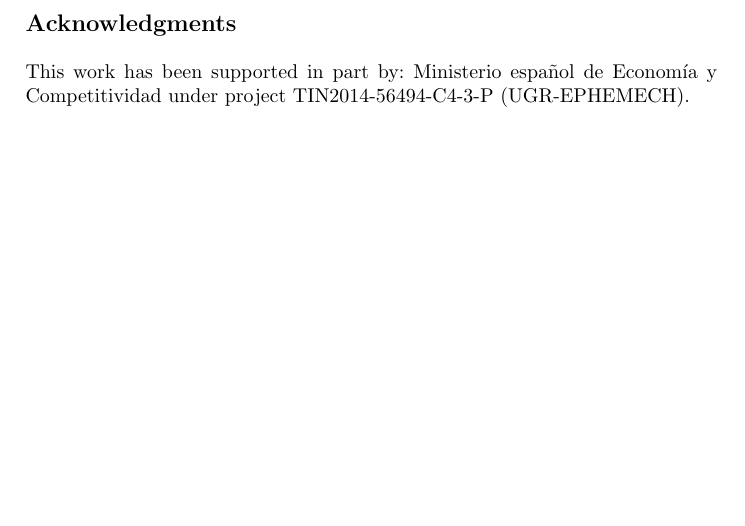
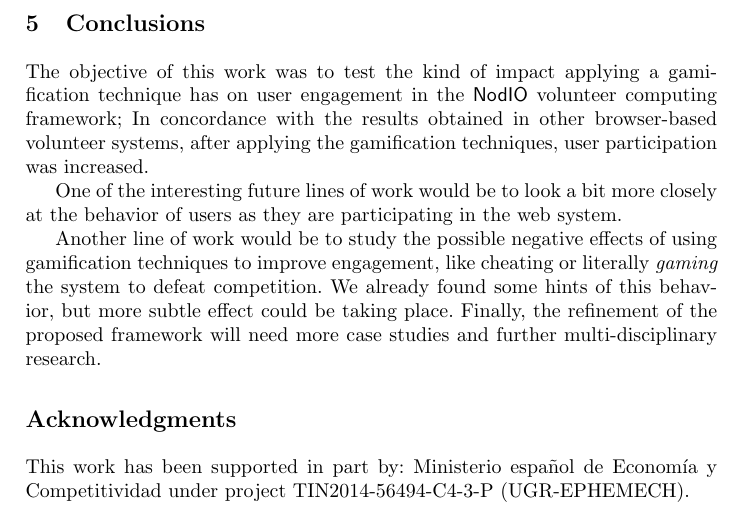
Before and after one commit to mariosky/2017-Human-Centered-IEC, a LaTeX paper (2017-EUROPAR/Gamification/paper.tex): part of page 10 of 12, cut at the place of the change, the shorter picture padded with empty space. Compiled offline with pdfLaTeX.

Commit message:
Conclusion added
@JJ Please check if there is time,

```diff
--- a/2017-EUROPAR/Gamification/paper.tex
+++ b/2017-EUROPAR/Gamification/paper.tex
@@ -413,6 +413,28 @@ they wanted to test the limits of their own systems, checking the percentage of
 CPU they where using.
 
 
+\section{Conclusions}
+\label{sec:conclusions}
+
+The objective of this work was to test the kind of impact
+applying a gamification technique has on user engagement in
+the {\sf NodIO} volunteer computing framework; In concordance with
+the results obtained in other
+browser-based volunteer systems, after
+applying the gamification techniques, user participation was increased.
+
+One of the interesting future lines of work would be to look a bit
+more closely at the behavior of users as they are participating
+in the web system.
+
+Another line of work would be to study the possible negative effects of using
+gamification techniques to improve engagement, like cheating or
+literally {\em gaming} the system to defeat competition. We already
+found some hints of this behavior, but more subtle effect could be taking place.
+Finally, the refinement of the proposed framework will need
+more case studies and further multi-disciplinary research.
+
+
 \section*{Acknowledgments}
 
 This work has been supported in part by: Ministerio espa\~{n}ol de
```
